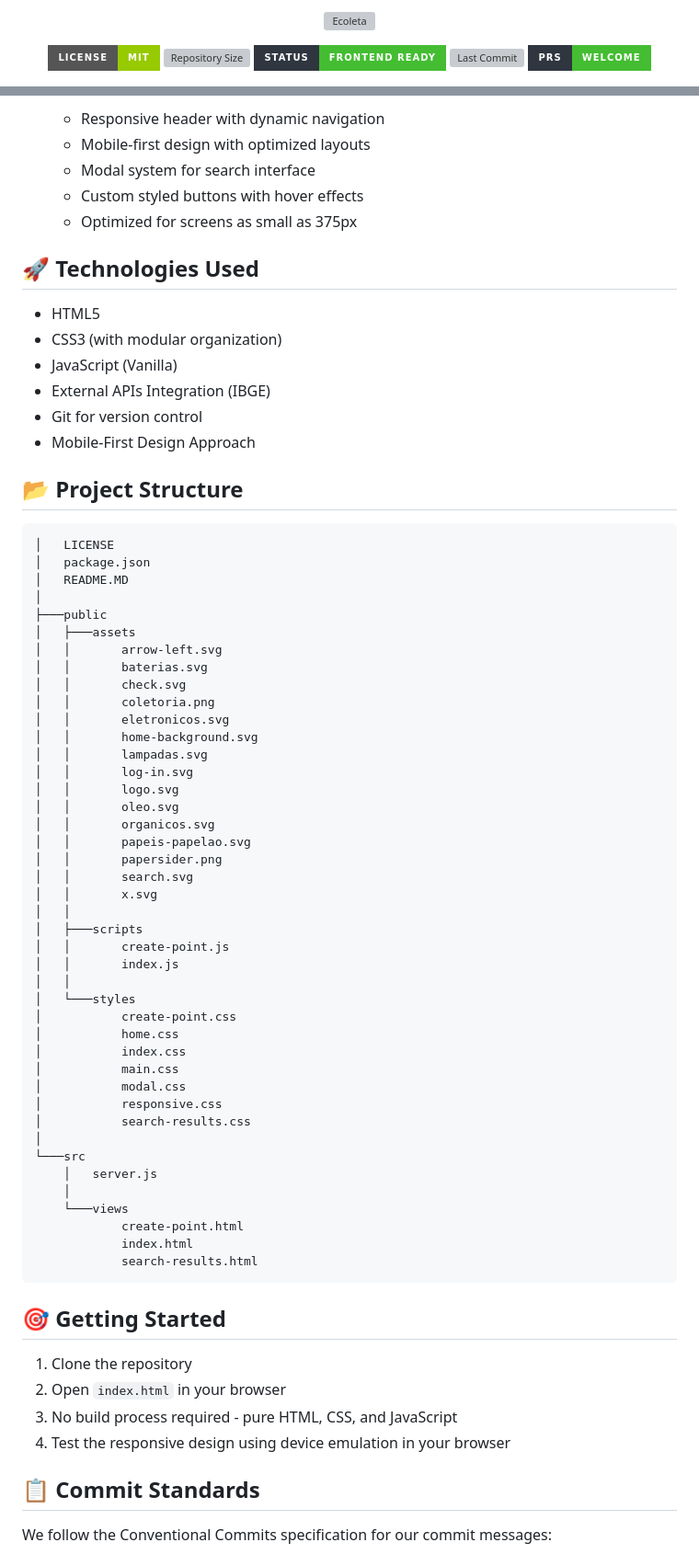
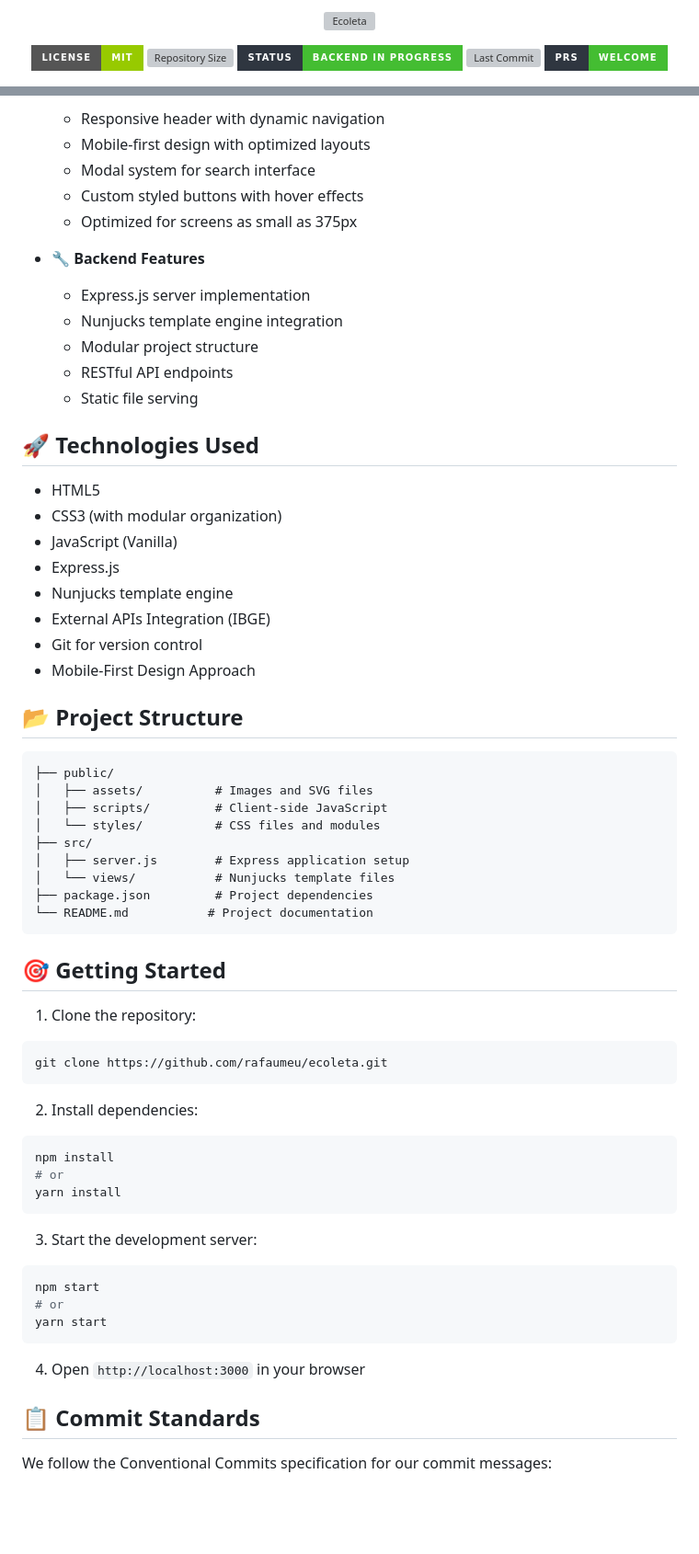
Before and after one commit to rafaumeu/ecoleta, a Markdown page: README.MD, 2 parts joined by grey strips. Shown: that part at 92% size. Drawn GitHub-style; badges without logos; blank space fills up the shorter version; grey boxes are pictures that could not be loaded.

Commit message:
docs(readme): update project status, tech stack, and developer info
- Update development status from "Frontend Ready" to "Backend In Progress"
- Add Express.js to the tech stack badge
- Include portfolio link in the developer info section
- Improve formatting and add missing instructions for starting the development server

````diff
--- a/README.MD
+++ b/README.MD
@@ -6,7 +6,7 @@
 
 [![License: MIT](https://img.shields.io/badge/License-MIT-green.svg?style=for-the-badge&logo=license&logoColor=white)](https://opensource.org/licenses/MIT)
 [![Repository Size](https://img.shields.io/github/repo-size/rafaumeu/ecoleta?style=for-the-badge&logo=github&logoColor=white&labelColor=2f3640&color=44bd32)](https://github.com/rafaumeu/ecoleta)
-[![Development Status](https://img.shields.io/badge/Status-Frontend%20Ready-success?style=for-the-badge&logo=checkmarkcircle&logoColor=white&labelColor=2f3640&color=44bd32)](https://github.com/rafaumeu/ecoleta)
+[![Development Status](https://img.shields.io/badge/Status-Backend%20In%20Progress-success?style=for-the-badge&logo=checkmarkcircle&logoColor=white&labelColor=2f3640&color=44bd32)](https://github.com/rafaumeu/ecoleta)
 [![Last Commit](https://img.shields.io/github/last-commit/rafaumeu/ecoleta?style=for-the-badge&logo=git&logoColor=white&labelColor=2f3640&color=8c7ae6)](https://github.com/rafaumeu/ecoleta/commits)
 [![Pull Requests](https://img.shields.io/badge/PRs-Welcome-brightgreen?style=for-the-badge&logo=git-pull-request&logoColor=white&labelColor=2f3640&color=44bd32)](http://makeapullrequest.com)
 
@@ -53,11 +63,20 @@ Ecoleta is a waste collection marketplace that helps people find collection poin
   - Custom styled buttons with hover effects
   - Optimized for screens as small as 375px
 
+- **🔧 Backend Features**
+  - Express.js server implementation
+  - Nunjucks template engine integration
+  - Modular project structure
+  - RESTful API endpoints
+  - Static file serving
+
 ## 🚀 Technologies Used
 
 - HTML5
 - CSS3 (with modular organization)
 - JavaScript (Vanilla)
+- Express.js
+- Nunjucks template engine
 - External APIs Integration (IBGE)
 - Git for version control
 - Mobile-First Design Approach
@@ -65,56 +84,42 @@ Ecoleta is a waste collection marketplace that helps people find collection poin
 ## 📂 Project Structure
 
 ```
-│   LICENSE
-│   package.json
-│   README.MD
-│
-├───public
-│   ├───assets
-│   │       arrow-left.svg
-│   │       baterias.svg
-│   │       check.svg
-│   │       coletoria.png
-│   │       eletronicos.svg
-│   │       home-background.svg
-│   │       lampadas.svg
-│   │       log-in.svg
-│   │       logo.svg
-│   │       oleo.svg
-│   │       organicos.svg
-│   │       papeis-papelao.svg
-│   │       papersider.png
-│   │       search.svg
-│   │       x.svg
-│   │
-│   ├───scripts
-│   │       create-point.js
-│   │       index.js
-│   │
-│   └───styles
-│           create-point.css
-│           home.css
-│           index.css
-│           main.css
-│           modal.css
-│           responsive.css
-│           search-results.css
-│
-└───src
-    │   server.js
-    │
-    └───views
-            create-point.html
-            index.html
-            search-results.html
+├── public/
+│   ├── assets/          # Images and SVG files
+│   ├── scripts/         # Client-side JavaScript
+│   └── styles/          # CSS files and modules
+├── src/
+│   ├── server.js        # Express application setup
+│   └── views/           # Nunjucks template files
+├── package.json         # Project dependencies
+└── README.md           # Project documentation
 ```
 
 ## 🎯 Getting Started
 
-1. Clone the repository
-2. Open `index.html` in your browser
-3. No build process required - pure HTML, CSS, and JavaScript
-4. Test the responsive design using device emulation in your browser
+1. Clone the repository:
+
+```bash
+git clone https://github.com/rafaumeu/ecoleta.git
+```
+
+2. Install dependencies:
+
+```bash
+npm install
+# or
+yarn install
+```
+
+3. Start the development server:
+
+```bash
+npm start
+# or
+yarn start
+```
+
+4. Open `http://localhost:3000` in your browser
 
 ## 📋 Commit Standards
 
````
Also changed, not shown: other parts of README.MD (+14 -3 lines).
